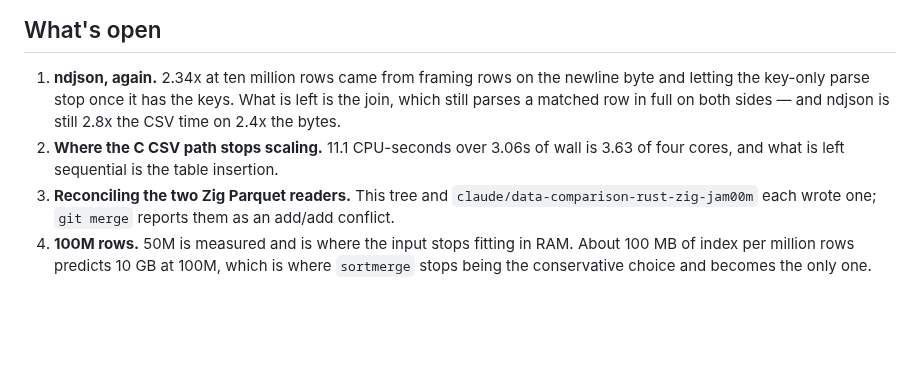
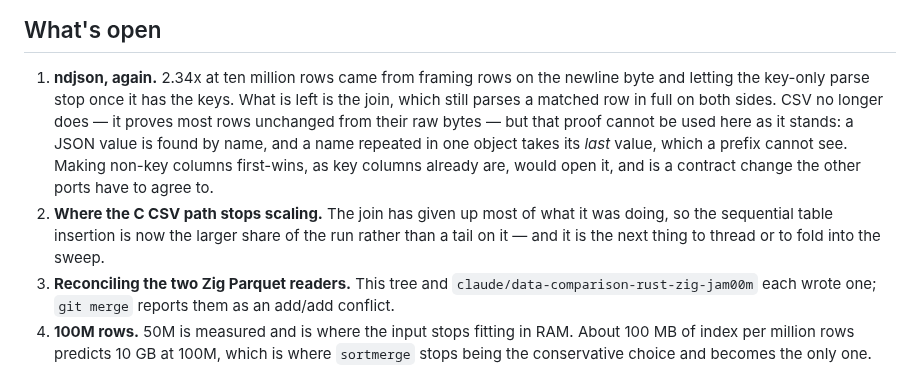
Before and after one commit to andrey-usa/csvdiff, a Markdown page: README.md, the part around the change. GitHub-like rendering; blank space fills up the shorter version.

```diff
--- a/README.md
+++ b/README.md
@@ -169,10 +169,17 @@ tests/fixtures/          every shape that has broken an engine here
 
 1. **ndjson, again.** 2.34x at ten million rows came from framing rows on the
    newline byte and letting the key-only parse stop once it has the keys. What
-   is left is the join, which still parses a matched row in full on both sides
-   — and ndjson is still 2.8x the CSV time on 2.4x the bytes.
-2. **Where the C CSV path stops scaling.** 11.1 CPU-seconds over 3.06s of wall
-   is 3.63 of four cores, and what is left sequential is the table insertion.
+   is left is the join, which still parses a matched row in full on both sides.
+   CSV no longer does — it proves most rows unchanged from their raw bytes —
+   but that proof cannot be used here as it stands: a JSON value is found by
+   name, and a name repeated in one object takes its *last* value, which a
+   prefix cannot see. Making non-key columns first-wins, as key columns already
+   are, would open it, and is a contract change the other ports have to agree
+   to.
+2. **Where the C CSV path stops scaling.** The join has given up most of what
+   it was doing, so the sequential table insertion is now the larger share of
+   the run rather than a tail on it — and it is the next thing to thread or to
+   fold into the sweep.
 3. **Reconciling the two Zig Parquet readers.** This tree and
    `claude/data-comparison-rust-zig-jam00m` each wrote one; `git merge` reports
    them as an add/add conflict.
```
Also changed, not shown: ARCHIVE.md (+2 -0 lines), BENCHMARKS.md (+62 -2 lines).
